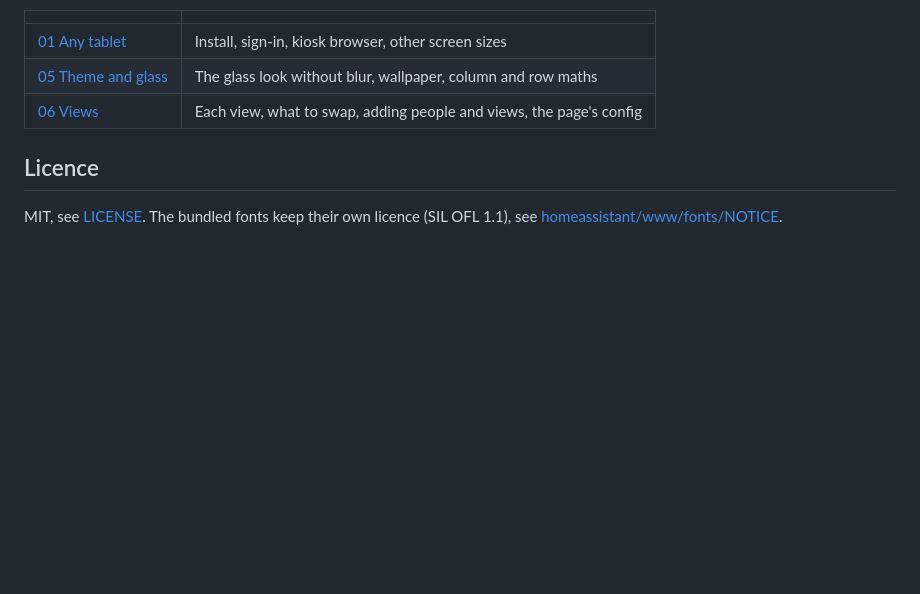
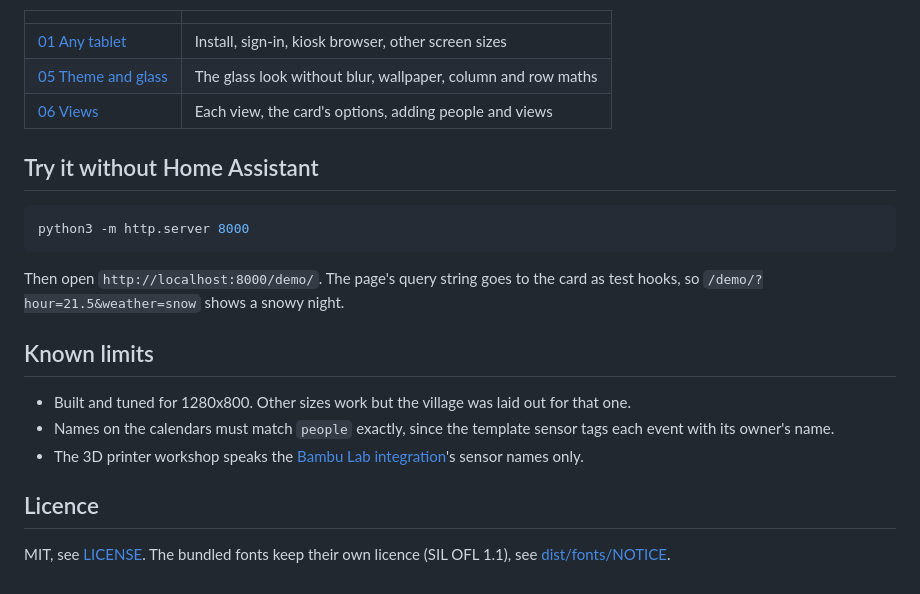
Before and after one commit to dervish666/family-dashboard, a Markdown page: README.md, the part around one of its changes. Drawn GitHub-style; blank space fills up the shorter version.

````diff
--- a/README.md
+++ b/README.md
@@ -45,9 +100,26 @@ Expect paths and config names to change. Screenshots come in phase 2.
 |---|---|
 | [01 Any tablet](docs/01-any-tablet.md) | Install, sign-in, kiosk browser, other screen sizes |
 | [05 Theme and glass](docs/05-theme-and-glass.md) | The glass look without blur, wallpaper, column and row maths |
-| [06 Views](docs/06-views.md) | Each view, what to swap, adding people and views, the page's config |
+| [06 Views](docs/06-views.md) | Each view, the card's options, adding people and views |
+
+## Try it without Home Assistant
+
+```sh
+python3 -m http.server 8000
+```
+
+Then open `http://localhost:8000/demo/`. The page's query string goes to the card as test
+hooks, so `/demo/?hour=21.5&weather=snow` shows a snowy night.
+
+## Known limits
+
+- Built and tuned for 1280x800. Other sizes work but the village was laid out for that one.
+- Names on the calendars must match `people` exactly, since the template sensor tags each
+  event with its owner's name.
+- The 3D printer workshop speaks the [Bambu Lab integration](https://github.com/greghesp/ha-bambulab)'s
+  sensor names only.
 
 ## Licence
 
 MIT, see [LICENSE](LICENSE). The bundled fonts keep their own licence (SIL OFL 1.1), see
-[homeassistant/www/fonts/NOTICE](homeassistant/www/fonts/NOTICE).
+[dist/fonts/NOTICE](dist/fonts/NOTICE).
````
Also changed, not shown: other parts of README.md (+87 -32 lines), docs/01-any-tablet.md (+3 -3 lines), docs/06-views.md (+85 -59 lines), docs/img/card.png (added), docs/img/meadow.png (added), docs/img/night.png (added), 13 other files.
